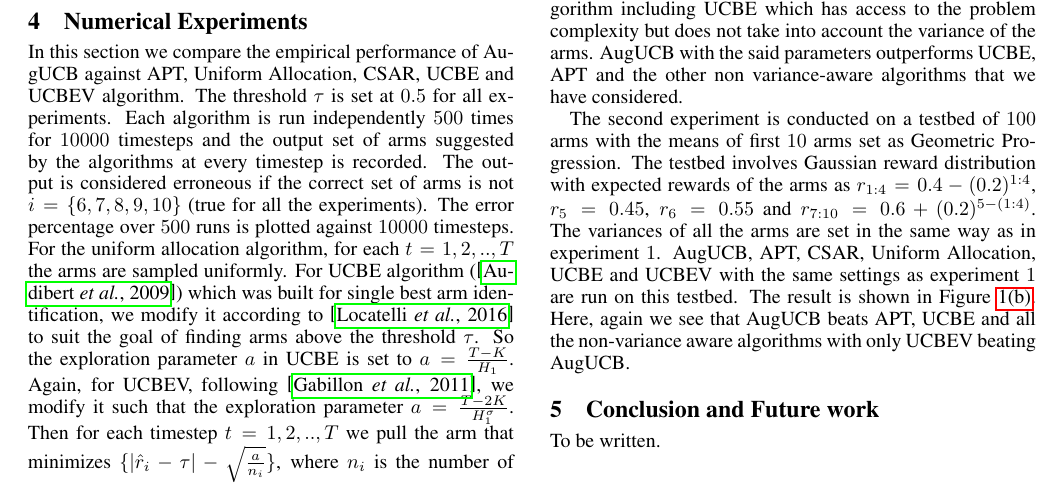
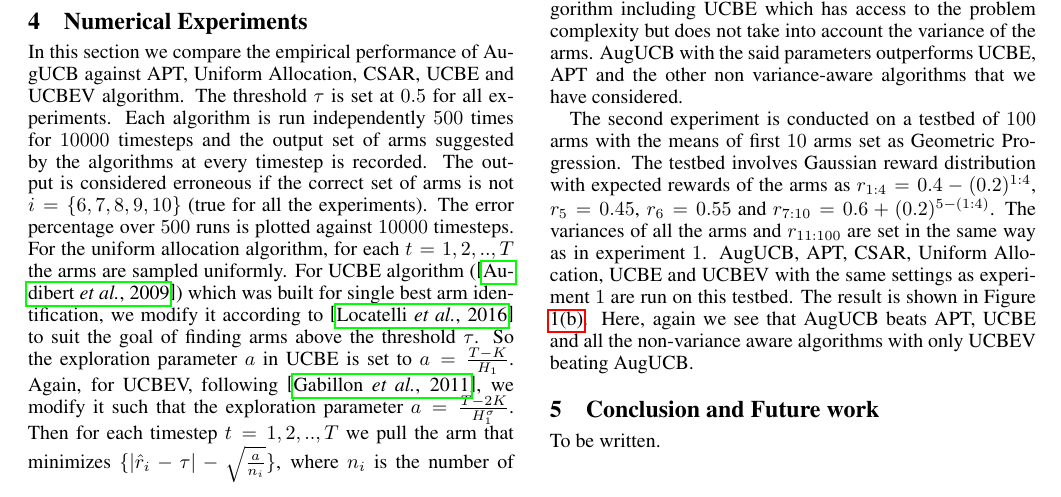
Before and after one commit to Subhojyoti/tbandit_IJCAI, a LaTeX paper (ijcai17.tex, which reads expt.tex): part of page 6 of 7, cut so that both start at the same text. Compiled offline with pdfLaTeX.

Commit message:
Latest on 12/2/2017

```diff
--- a/expt.tex
+++ b/expt.tex
@@ -101,4 +101,4 @@
 \end{figure}
 
 
-	The second experiment is conducted on a testbed of $100$ arms with the means of first $10$ arms set as Geometric Progression. The testbed involves Gaussian reward distribution with expected rewards of the arms as $r_{1:4}=0.4-(0.2)^{1:4}$, $r_{5}=0.45$, $r_{6}=0.55$ and $r_{7:10}=0.6+(0.2)^{5-(1:4)}$. The variances of all the arms are set in the same way as in experiment $1$. AugUCB, APT, CSAR, Uniform Allocation, UCBE and UCBEV with the same settings as experiment $1$ are run on this testbed. The result is shown in Figure \ref{Fig:budgetExpt2}. Here, again we see that AugUCB beats APT, UCBE and all the non-variance aware algorithms with only UCBEV beating AugUCB.
+	The second experiment is conducted on a testbed of $100$ arms with the means of first $10$ arms set as Geometric Progression. The testbed involves Gaussian reward distribution with expected rewards of the arms as $r_{1:4}=0.4-(0.2)^{1:4}$, $r_{5}=0.45$, $r_{6}=0.55$ and $r_{7:10}=0.6+(0.2)^{5-(1:4)}$. The variances of all the arms and $r_{11:100}$ are set in the same way as in experiment $1$. AugUCB, APT, CSAR, Uniform Allocation, UCBE and UCBEV with the same settings as experiment $1$ are run on this testbed. The result is shown in Figure \ref{Fig:budgetExpt2}. Here, again we see that AugUCB beats APT, UCBE and all the non-variance aware algorithms with only UCBEV beating AugUCB.
```
Also changed, not shown: ijcai17.pdf, 4 other files.
